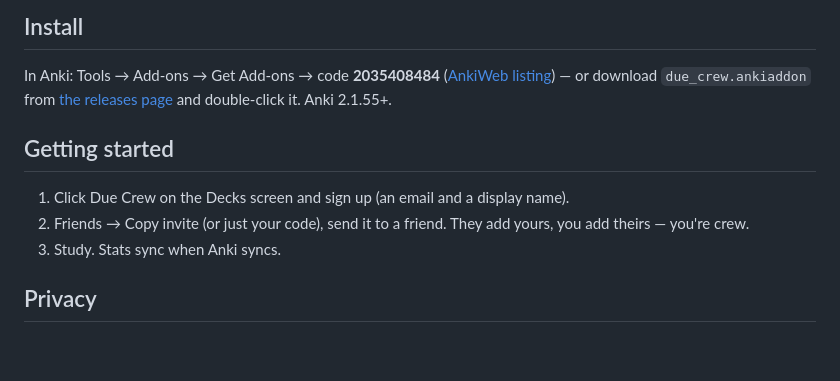
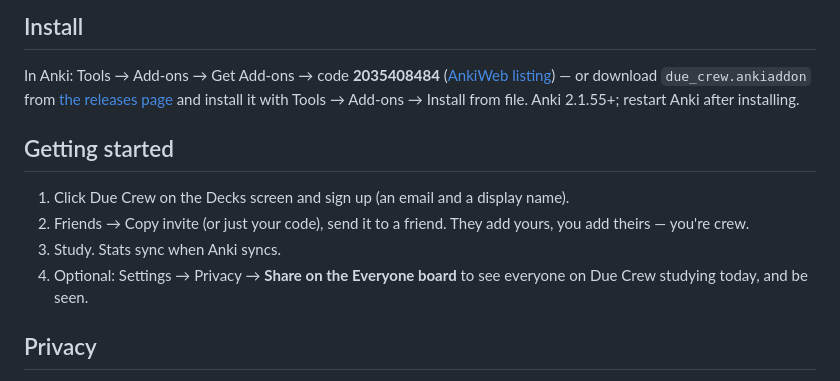
Before and after one commit to sammyc2472/due-crew, a Markdown page: README.md, the part around the change. Drawn GitHub-style; blank space fills up the shorter version.

Commit message:
README: Everyone board in getting started; install-from-file wording
Co-Authored-By: Claude Fable 5.1 <noreply@anthropic.com>

```diff
--- a/README.md
+++ b/README.md
@@ -57,7 +57,8 @@ In Anki: Tools → Add-ons → Get Add-ons → code **2035408484**
 ([AnkiWeb listing](https://ankiweb.net/shared/info/2035408484)) — or
 download `due_crew.ankiaddon` from
 [the releases page](https://github.com/sammyc2472/due-crew/releases)
-and double-click it. Anki 2.1.55+.
+and install it with Tools → Add-ons → Install from file. Anki 2.1.55+;
+restart Anki after installing.
 
 ## Getting started
 
@@ -66,6 +67,8 @@ and double-click it. Anki 2.1.55+.
 2. Friends → Copy invite (or just your code), send it to a friend. They
    add yours, you add theirs — you're crew.
 3. Study. Stats sync when Anki syncs.
+4. Optional: Settings → Privacy → **Share on the Everyone board** to see
+   everyone on Due Crew studying today, and be seen.
 
 ## Privacy
 
```
